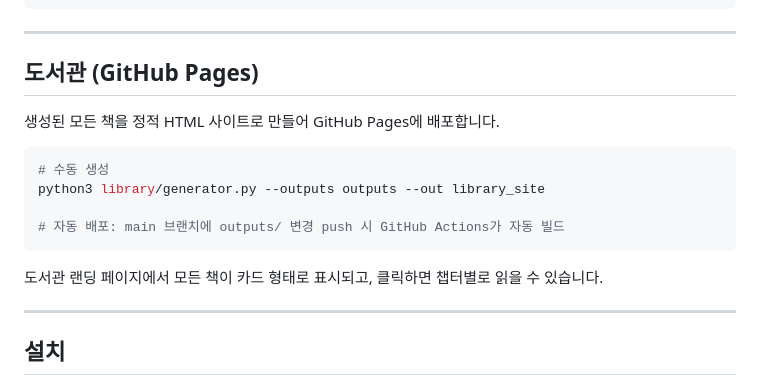
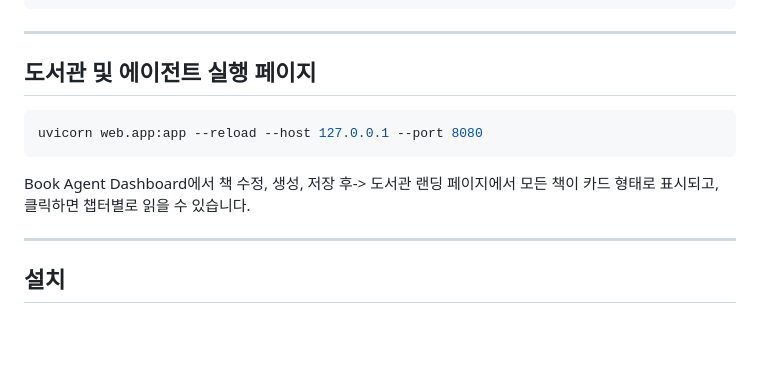
Before and after one commit to eunbijoel/book_agent, a Markdown page: README.md, the part around the change. Rendered like a GitHub page; blank space fills up the shorter version.

Commit message:
Revise library section in README for clarity
Updated the library section to clarify the GitHub Pages deployment process and added information about the Book Agent Dashboard.

````diff
--- a/README.md
+++ b/README.md
@@ -227,17 +227,12 @@ outputs/
 
 ---
 
-## 도서관 (GitHub Pages)
-
-생성된 모든 책을 정적 HTML 사이트로 만들어 GitHub Pages에 배포합니다.
+## 도서관 및 에이전트 실행 페이지
 
 ```bash
-# 수동 생성
-python3 library/generator.py --outputs outputs --out library_site
-
-# 자동 배포: main 브랜치에 outputs/ 변경 push 시 GitHub Actions가 자동 빌드
+uvicorn web.app:app --reload --host 127.0.0.1 --port 8080
 ```
-
+Book Agent Dashboard에서 책 수정, 생성, 저장 후->
 도서관 랜딩 페이지에서 모든 책이 카드 형태로 표시되고, 클릭하면 챕터별로 읽을 수 있습니다.
 
 ---
````
